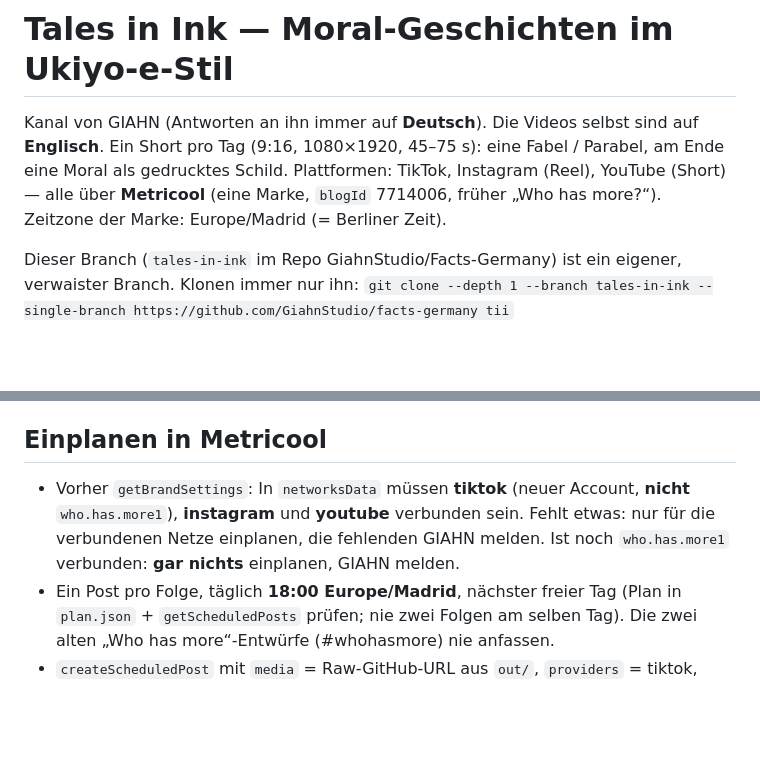
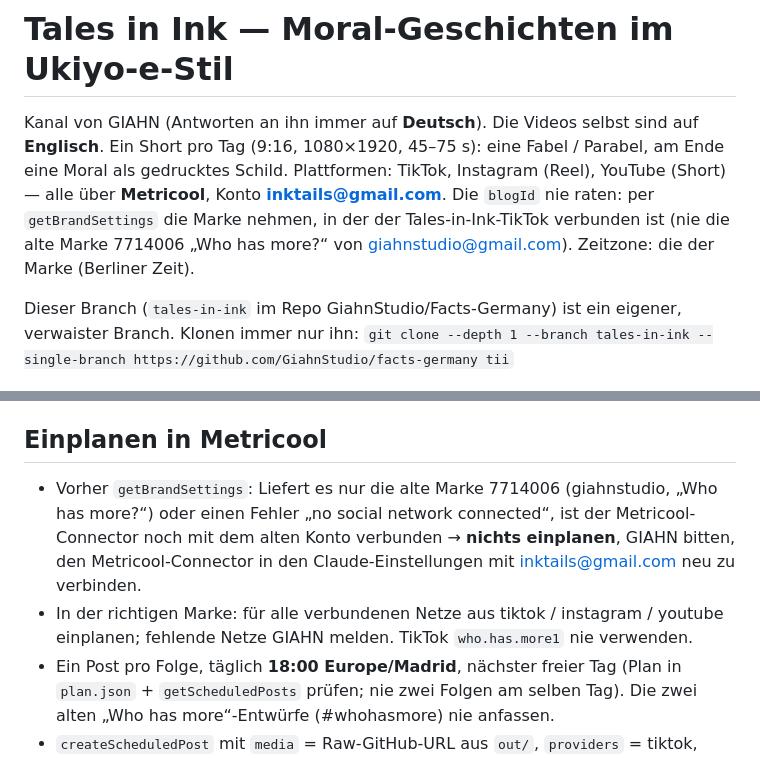
Before and after one commit to GiahnStudio/Facts-Germany, a Markdown page: CLAUDE.md, 2 parts joined by grey strips. GitHub-like rendering; blank space fills up the shorter version.

Commit message:
Metricool: neues Konto inktails, blogId per getBrandSettings [skip ci]
Co-Authored-By: Claude Opus 5.5 <noreply@anthropic.com>
Claude-Session: https://claude.ai/code/session_017quWLERDgKGR6Z5KMhRq2Z

```diff
--- a/CLAUDE.md
+++ b/CLAUDE.md
@@ -2,8 +2,9 @@
 
 Kanal von GIAHN (Antworten an ihn immer auf **Deutsch**). Die Videos selbst sind auf **Englisch**.
 Ein Short pro Tag (9:16, 1080×1920, 45–75 s): eine Fabel / Parabel, am Ende eine Moral als gedrucktes Schild.
-Plattformen: TikTok, Instagram (Reel), YouTube (Short) — alle über **Metricool** (eine Marke, `blogId` 7714006,
-früher „Who has more?“). Zeitzone der Marke: Europe/Madrid (= Berliner Zeit).
+Plattformen: TikTok, Instagram (Reel), YouTube (Short) — alle über **Metricool**, Konto **inktails@gmail.com**.
+Die `blogId` nie raten: per `getBrandSettings` die Marke nehmen, in der der Tales-in-Ink-TikTok verbunden ist
+(nie die alte Marke 7714006 „Who has more?“ von giahnstudio@gmail.com). Zeitzone: die der Marke (Berliner Zeit).
 
 Dieser Branch (`tales-in-ink` im Repo GiahnStudio/Facts-Germany) ist ein eigener, verwaister Branch. Klonen immer nur ihn:
 `git clone --depth 1 --branch tales-in-ink --single-branch https://github.com/GiahnStudio/facts-germany tii`
@@ -49,7 +50,8 @@ Dieser Branch (`tales-in-ink` im Repo GiahnStudio/Facts-Germany) ist ein eigener
 
 ## Einplanen in Metricool
 
-- Vorher `getBrandSettings`: In `networksData` müssen **tiktok** (neuer Account, **nicht** `who.has.more1`), **instagram** und **youtube** verbunden sein. Fehlt etwas: nur für die verbundenen Netze einplanen, die fehlenden GIAHN melden. Ist noch `who.has.more1` verbunden: **gar nichts** einplanen, GIAHN melden.
+- Vorher `getBrandSettings`: Liefert es nur die alte Marke 7714006 (giahnstudio, „Who has more?“) oder einen Fehler „no social network connected“, ist der Metricool-Connector noch mit dem alten Konto verbunden → **nichts einplanen**, GIAHN bitten, den Metricool-Connector in den Claude-Einstellungen mit inktails@gmail.com neu zu verbinden.
+- In der richtigen Marke: für alle verbundenen Netze aus tiktok / instagram / youtube einplanen; fehlende Netze GIAHN melden. TikTok `who.has.more1` nie verwenden.
 - Ein Post pro Folge, täglich **18:00 Europe/Madrid**, nächster freier Tag (Plan in `plan.json` + `getScheduledPosts` prüfen; nie zwei Folgen am selben Tag). Die zwei alten „Who has more“-Entwürfe (#whohasmore) nie anfassen.
 - `createScheduledPost` mit `media` = Raw-GitHub-URL aus `out/`, `providers` = tiktok, instagram, youtube, `text` = caption,
   `tiktokData` {privacyOption PUBLIC_TO_EVERYONE, title, isAigc true}, `instagramData` {type REEL, showReelOnFeed true, isAiGenerated true},
```
